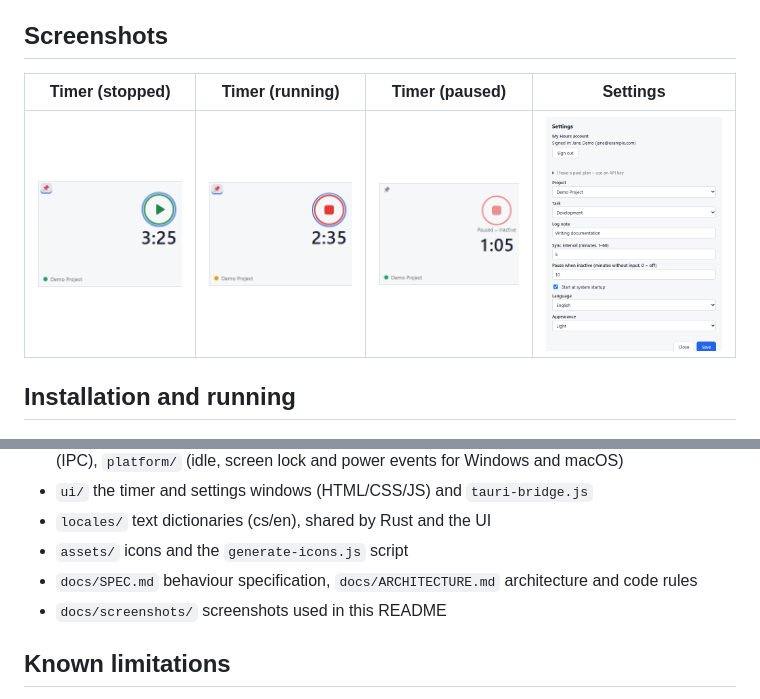
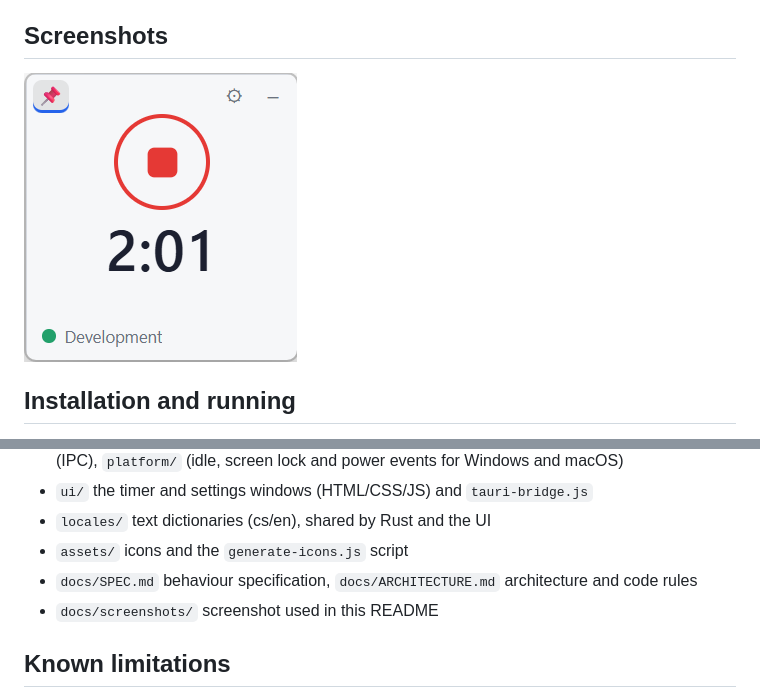
Before and after one commit to tbambuch/Hours.Tickr, a Markdown page: README.md, 2 parts joined by grey strips. Rendered like a GitHub page; pictures changed too: docs/screenshots/timer.png (added).

Commit message:
Translate README to English and add screenshot
Co-Authored-By: Claude Haiku 5.5 <noreply@anthropic.com>

```diff
--- a/README.md
+++ b/README.md
@@ -4,9 +4,7 @@ A small desktop app (Windows + macOS, built with [Tauri 2](https://tauri.app) an
 
 ## Screenshots
 
-| Timer (stopped) | Timer (running) | Timer (paused) | Settings |
-|:---:|:---:|:---:|:---:|
-| ![Timer stopped](docs/screenshots/timer-stopped.png) | ![Timer running](docs/screenshots/timer-running.png) | ![Timer paused](docs/screenshots/timer-paused.png) | ![Settings](docs/screenshots/settings.png) |
+![TimeWatch timer window](docs/screenshots/timer.png)
 
 ## Installation and running
 
@@ -107,7 +105,7 @@ The sign-in data (refresh token or API key) is in the system credential store un
 - `locales/` text dictionaries (cs/en), shared by Rust and the UI
 - `assets/` icons and the `generate-icons.js` script
 - `docs/SPEC.md` behaviour specification, `docs/ARCHITECTURE.md` architecture and code rules
-- `docs/screenshots/` screenshots used in this README
+- `docs/screenshots/` screenshot used in this README
 
 ## Known limitations
 
```
